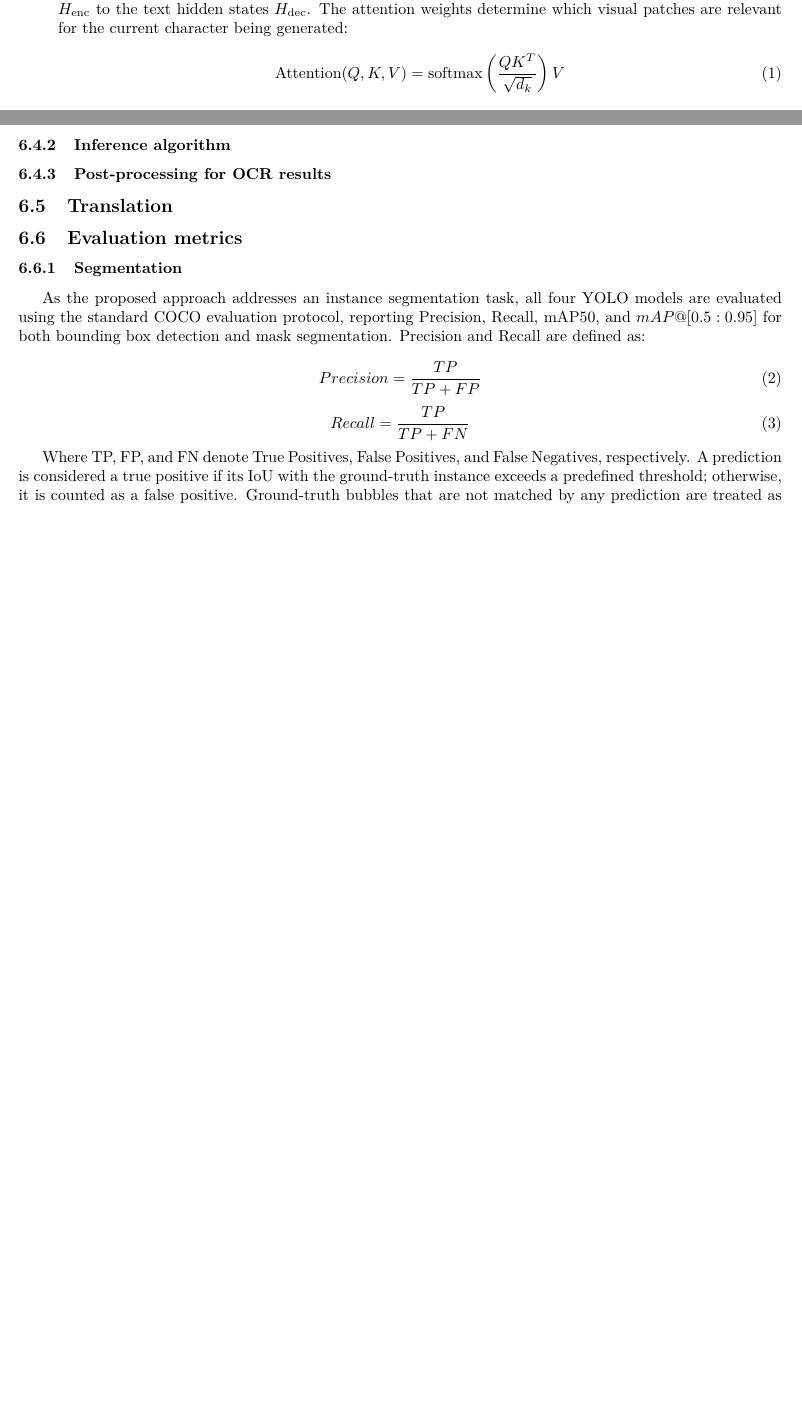
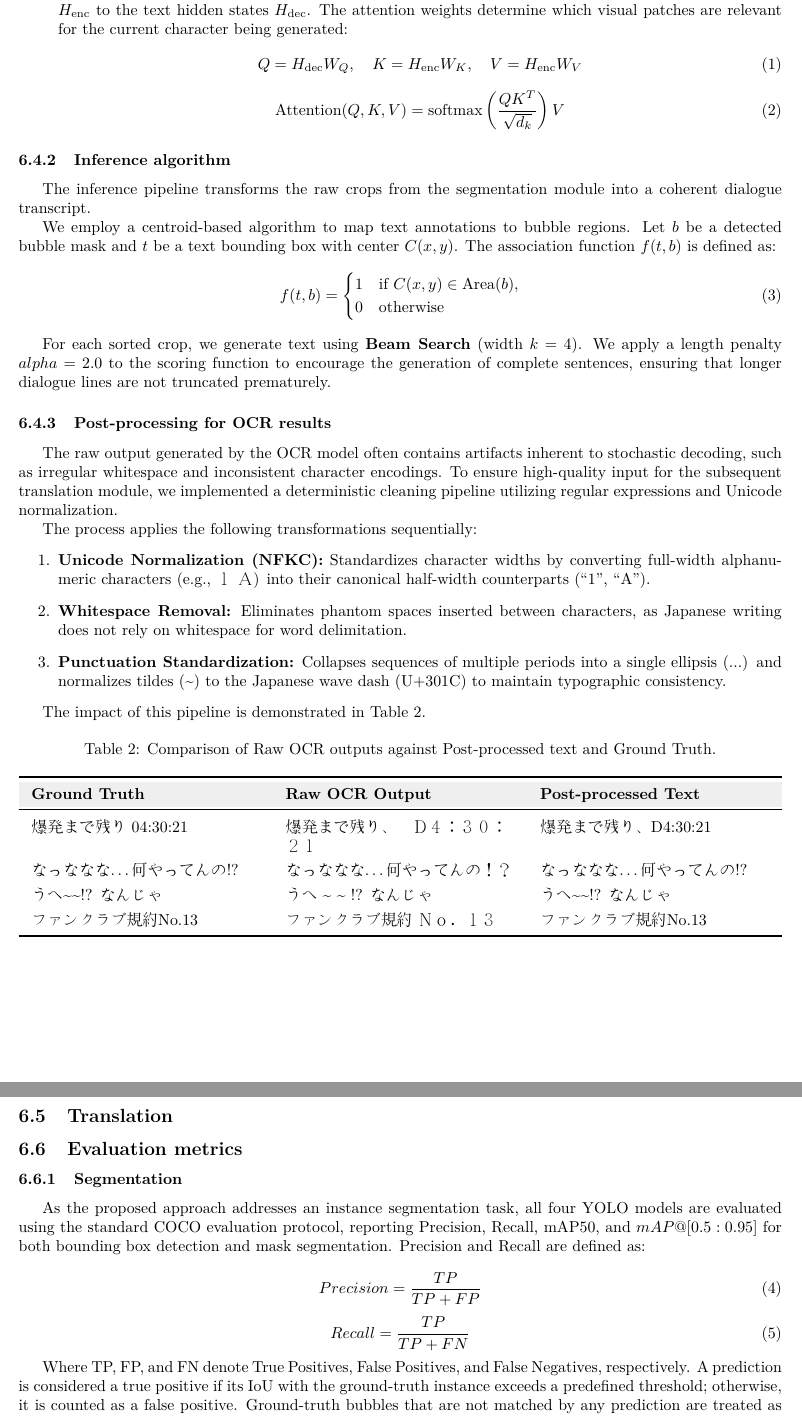
Before and after one commit to hngocngvu/group-project-report, a LaTeX document (main.tex, which reads sections/subsubsections/ocr-arch.tex, sections/subsubsections/ocr-inf.tex, sections/subsubsections/ocr-postproc.tex): two parts of pages 8 and 10 of 13 before the commit and two parts of pages 10 and 11 of 14 after it, joined at a grey line, cut so that both start at the same text, the shorter picture padded with empty space. Compiled offline with pdfLaTeX.

Commit message:
Update on subsection OCR

```diff
--- a/main.tex
+++ b/main.tex
@@ -16,6 +16,15 @@
 \usepackage{algorithm}
 \usepackage{algpseudocode}
 \usepackage{indentfirst}
+\usepackage[utf8]{inputenc}
+\usepackage{textcomp}
+\usepackage[T1]{fontenc}
+\usepackage{CJKutf8}
+\usepackage{booktabs}
+\usepackage{array}
+\usepackage{xcolor}
+\usepackage{colortbl}
+\usepackage{caption}
 \usepackage{lmodern}
 \usepackage{float}
 \usepackage{booktabs}
--- a/sections/subsubsections/ocr-arch.tex
+++ b/sections/subsubsections/ocr-arch.tex
@@ -6,6 +6,9 @@ The model follows a \textbf{Vision Encoder-Decoder} architecture with approximat
     \item \textbf{Vision Encoder (ViT):} The backbone is a Data-efficient Image Transformer (DeiT-Tiny). It processes the input image $I$ by splitting it into fixed-size patches of $16 \times 16$ pixels. These patches are linearly projected into embedding vectors and processed via Multi-Head Self-Attention (MSA) to capture global spatial dependencies.
     \item \textbf{Text Decoder (BERT):} The decoder is a Japanese character-level BERT model adapted for autoregressive generation. Crucially, it employs a \textbf{Cross-Attention} mechanism connecting the visual features $H_{\text{enc}}$ to the text hidden states $H_{\text{dec}}$. The attention weights determine which visual patches are relevant for the current character being generated:
     \begin{equation}
+        Q = H_{\text{dec}} W_Q, \quad K = H_{\text{enc}} W_K, \quad V = H_{\text{enc}} W_V
+    \end{equation}
+    \begin{equation}
         \text{Attention}(Q, K, V) = \text{softmax}\left(\frac{QK^T}{\sqrt{d_k}}\right)V
     \end{equation}
 \end{enumerate}
--- a/sections/subsubsections/ocr-inf.tex
+++ b/sections/subsubsections/ocr-inf.tex
@@ -0,0 +1,11 @@
+The inference pipeline transforms the raw crops from the segmentation module into a coherent dialogue transcript.
+
+We employ a centroid-based algorithm to map text annotations to bubble regions. Let $b$ be a detected bubble mask and $t$ be a text bounding box with center $C(x, y)$. The association function $f(t, b)$ is defined as:
+\begin{equation}
+    f(t, b) = \begin{cases}
+    1 & \text{if } C(x,y) \in \text{Area}(b), \\
+    0 & \text{otherwise}
+    \end{cases}
+\end{equation}
+
+For each sorted crop, we generate text using \textbf{Beam Search} (width $k=4$). We apply a length penalty $alpha=2.0$ to the scoring function to encourage the generation of complete sentences, ensuring that longer dialogue lines are not truncated prematurely.
--- a/sections/subsubsections/ocr-postproc.tex
+++ b/sections/subsubsections/ocr-postproc.tex
@@ -0,0 +1,48 @@
+The raw output generated by the OCR model often contains artifacts inherent to stochastic decoding, such as irregular whitespace and inconsistent character encodings. To ensure high-quality input for the subsequent translation module, we implemented a deterministic cleaning pipeline utilizing regular expressions and Unicode normalization.
+
+The process applies the following transformations sequentially:
+\begin{enumerate}
+\item \textbf{Unicode Normalization (NFKC):} Standardizes character widths by converting full-width alphanumeric characters (e.g., \begin{CJK}{UTF8}{min}１ Ａ\end{CJK}) into their canonical half-width counterparts (``1'', ``A'').
+\item \textbf{Whitespace Removal:} Eliminates phantom spaces inserted between characters, as Japanese writing does not rely on whitespace for word delimitation.
+\item \textbf{Punctuation Standardization:}
+Collapses sequences of multiple periods into a single ellipsis (...) and
+normalizes tildes (\textasciitilde) to the Japanese wave dash (U+301C) to maintain typographic consistency.
+\end{enumerate}
+
+The impact of this pipeline is demonstrated in Table \ref{tab:ocr_cleaning}.
+
+\begin{table}[H]
+\centering
+\caption{Comparison of Raw OCR outputs against Post-processed text and Ground Truth.}
+\label{tab:ocr_cleaning}
+
+\setlength{\tabcolsep}{8pt}
+\renewcommand{\arraystretch}{1.3}
+
+\begin{CJK}{UTF8}{min}
+\begin{tabular}{>{\raggedright\arraybackslash}p{0.3\textwidth}
+                >{\raggedright\arraybackslash}p{0.3\textwidth}
+                >{\raggedright\arraybackslash}p{0.3\textwidth}}
+\toprule
+\rowcolor[HTML]{EFEFEF}
+\textbf{Ground Truth} & \textbf{Raw OCR Output} & \textbf{Post-processed Text} \\
+\midrule
+爆発まで残り 04:30:21 &
+爆発まで残り、　Ｄ４：３０：２１ &
+爆発まで残り、D4:30:21 \\
+
+なっななな\ldots 何やってんの!? &
+なっななな\ldots 何やってんの！？ &
+なっななな\ldots 何やってんの!? \\
+
+うへ\textasciitilde\textasciitilde!? なんじゃ &
+うへ \textasciitilde{} \textasciitilde{} !? なんじゃ &
+うへ\textasciitilde\textasciitilde!? なんじゃ \\
+
+ファンクラブ規約No.13 &
+ファンクラブ規約 Ｎｏ．１３ &
+ファンクラブ規約No.13 \\
+\bottomrule
+\end{tabular}
+\end{CJK}
+\end{table}
```
Also changed, not shown: references.bib (+10 -0 lines), sections/subsubsections/post-yolo.tex (+1 -1 lines), sections/subsubsections/yolo-architecture.tex (+2 -2 lines).
